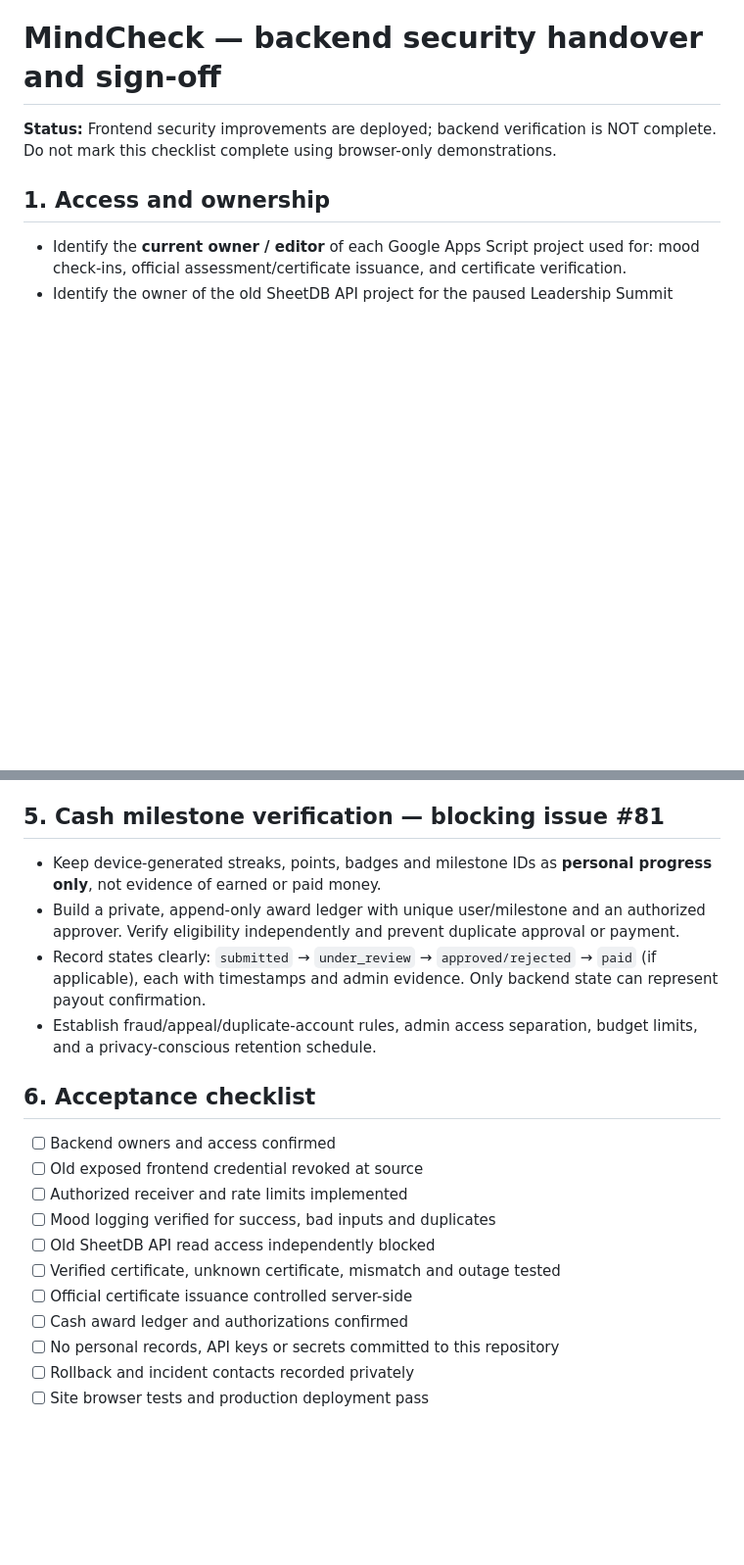
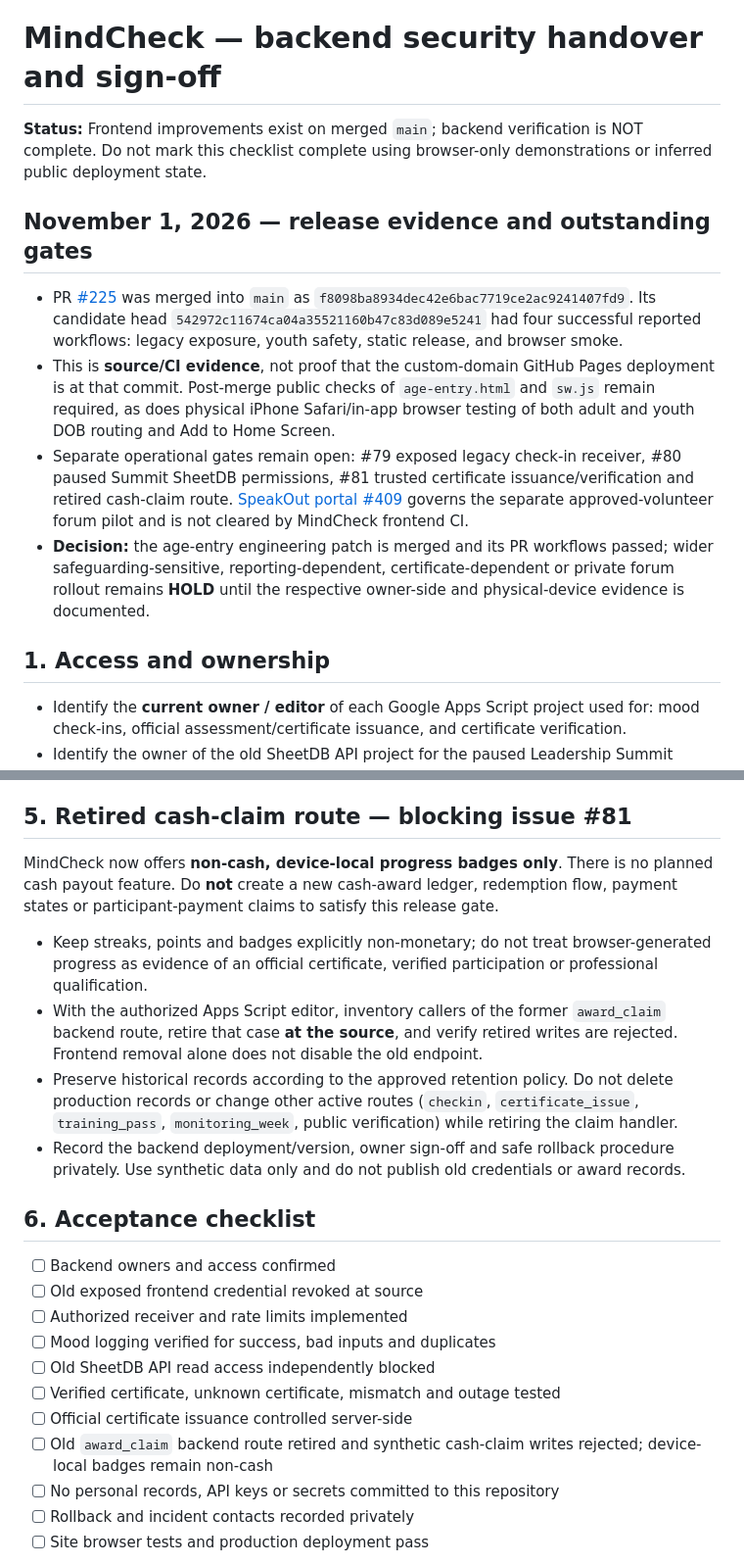
Before and after one commit to speakoutMentalHealth/MindCheck, a Markdown page: docs/backend-security-handover.md, 2 parts joined by grey strips. Shown at 98% size. Drawn GitHub-style; blank space fills up the shorter version.

Commit message:
docs: reconcile MindCheck release and non-cash badge gates (#226)

```diff
--- a/docs/backend-security-handover.md
+++ b/docs/backend-security-handover.md
@@ -1,6 +1,15 @@
 # MindCheck — backend security handover and sign-off
 
-**Status:** Frontend security improvements are deployed; backend verification is NOT complete. Do not mark this checklist complete using browser-only demonstrations.
+**Status:** Frontend improvements exist on merged `main`; backend verification is NOT complete. Do not mark this checklist complete using browser-only demonstrations or inferred public deployment state.
+
+## November 1, 2026 — release evidence and outstanding gates
+
+- PR [#225](https://github.com/speakoutMentalHealth/MindCheck/pull/225) was merged into `main` as `f8098ba8934dec42e6bac7719ce2ac9241407fd9`. Its candidate head `542972c11674ca04a35521160b47c83d089e5241` had four successful reported workflows: legacy exposure, youth safety, static release, and browser smoke.
+- This is **source/CI evidence**, not proof that the custom-domain GitHub Pages deployment is at that commit. Post-merge public checks of `age-entry.html` and `sw.js` remain required, as does physical iPhone Safari/in-app browser testing of both adult and youth DOB routing and Add to Home Screen.
+- Separate operational gates remain open: #79 exposed legacy check-in receiver, #80 paused Summit SheetDB permissions, #81 trusted certificate issuance/verification and retired cash-claim route. [SpeakOut portal #409](https://github.com/speakoutMentalHealth/speakout-landing-page/issues/409) governs the separate approved-volunteer forum pilot and is not cleared by MindCheck frontend CI.
+- **Decision:** the age-entry engineering patch is merged and its PR workflows passed; wider safeguarding-sensitive, reporting-dependent, certificate-dependent or private forum rollout remains **HOLD** until the respective owner-side and physical-device evidence is documented.
+
+
 
 ## 1. Access and ownership
 
@@ -37,12 +46,14 @@ The public `verify.html` page requires a successful response and a matching cert
 - Confirm assessment pass records come from a trusted source and cannot be created by editing browser state; verify that a training completion document is not misrepresented as professional licensure.
 - Verify the official certificate page and verification page use the same approved backend release/version.
 
-## 5. Cash milestone verification — blocking issue #81
+## 5. Retired cash-claim route — blocking issue #81
 
-- Keep device-generated streaks, points, badges and milestone IDs as **personal progress only**, not evidence of earned or paid money.
-- Build a private, append-only award ledger with unique user/milestone and an authorized approver. Verify eligibility independently and prevent duplicate approval or payment.
-- Record states clearly: `submitted` → `under_review` → `approved/rejected` → `paid` (if applicable), each with timestamps and admin evidence. Only backend state can represent payout confirmation.
-- Establish fraud/appeal/duplicate-account rules, admin access separation, budget limits, and a privacy-conscious retention schedule.
+MindCheck now offers **non-cash, device-local progress badges only**. There is no planned cash payout feature. Do **not** create a new cash-award ledger, redemption flow, payment states or participant-payment claims to satisfy this release gate.
+
+- Keep streaks, points and badges explicitly non-monetary; do not treat browser-generated progress as evidence of an official certificate, verified participation or professional qualification.
+- With the authorized Apps Script editor, inventory callers of the former `award_claim` backend route, retire that case **at the source**, and verify retired writes are rejected. Frontend removal alone does not disable the old endpoint.
+- Preserve historical records according to the approved retention policy. Do not delete production records or change other active routes (`checkin`, `certificate_issue`, `training_pass`, `monitoring_week`, public verification) while retiring the claim handler.
+- Record the backend deployment/version, owner sign-off and safe rollback procedure privately. Use synthetic data only and do not publish old credentials or award records.
 
 ## 6. Acceptance checklist
 
@@ -53,7 +64,7 @@ The public `verify.html` page requires a successful response and a matching cert
 - [ ] Old SheetDB API read access independently blocked
 - [ ] Verified certificate, unknown certificate, mismatch and outage tested
 - [ ] Official certificate issuance controlled server-side
-- [ ] Cash award ledger and authorizations confirmed
+- [ ] Old `award_claim` backend route retired and synthetic cash-claim writes rejected; device-local badges remain non-cash
 - [ ] No personal records, API keys or secrets committed to this repository
 - [ ] Rollback and incident contacts recorded privately
 - [ ] Site browser tests and production deployment pass
```
